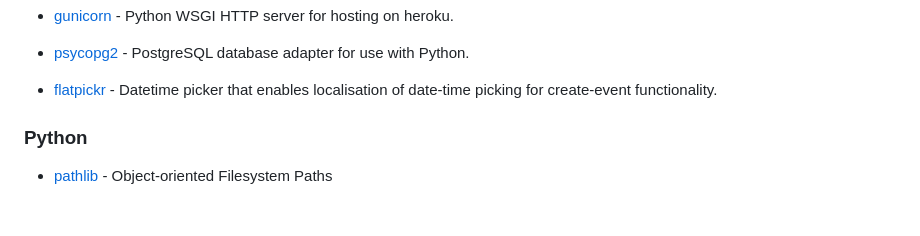
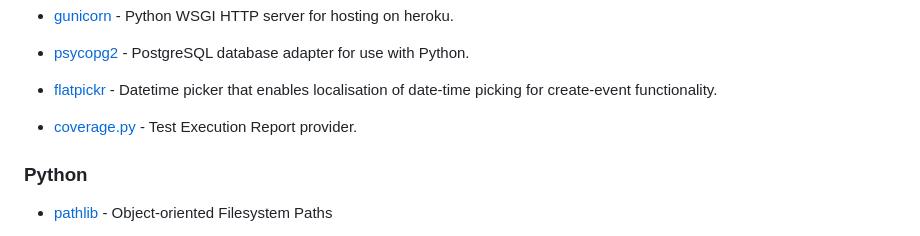
Before and after one commit to Morgana-S/ourglass, a Markdown page: README.md, the part around the change. Drawn GitHub-style; blank space fills up the shorter version.

Commit message:
Add coverage.py to third party credits

```diff
--- a/README.md
+++ b/README.md
@@ -364,6 +364,8 @@ The project can also be deployed locally. To do so, please follow these instruct
 
 - [flatpickr](https://flatpickr.js.org/) - Datetime picker that enables localisation of date-time picking for create-event functionality.
 
+- [coverage.py](https://pypi.org/project/coverage/) - Test Execution Report provider.
+
 
 ### Python
 
```
